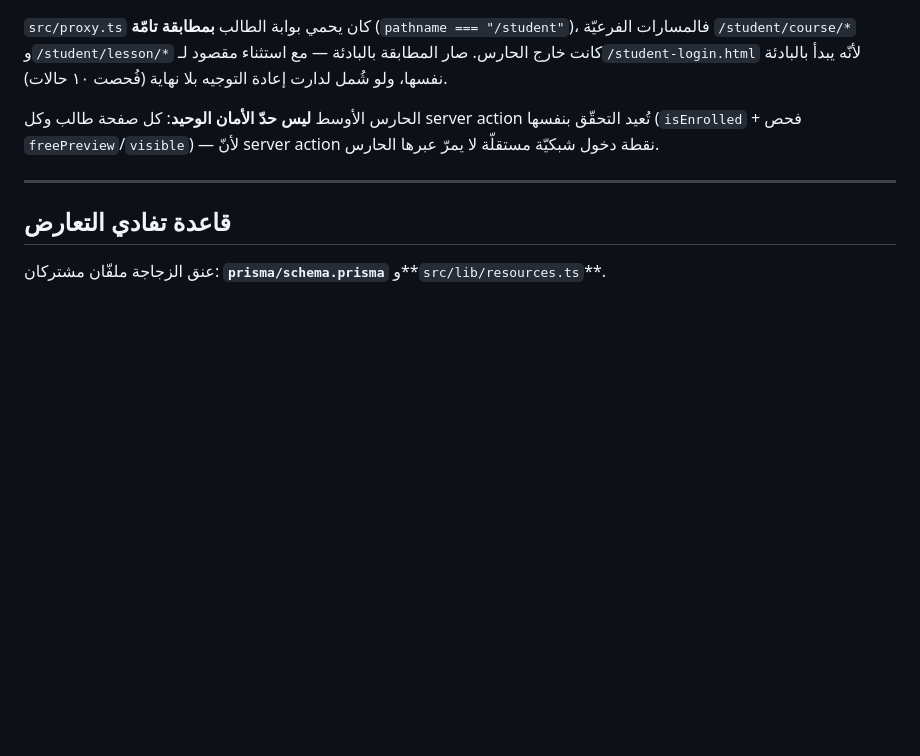
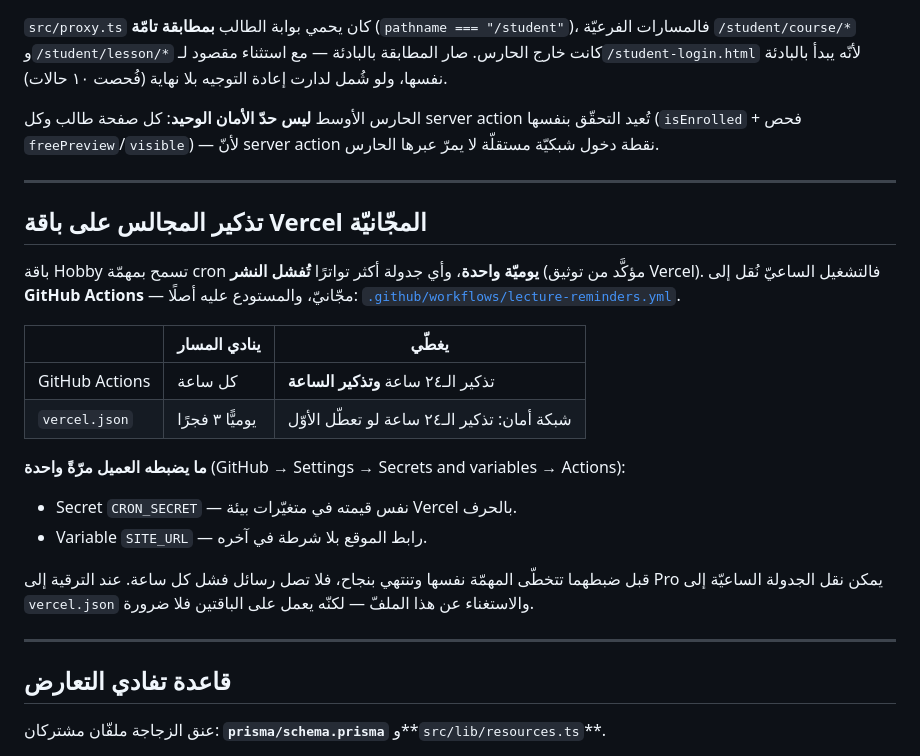
Before and after one commit to SEO-Strategies-Expert/hadith-platform, a Markdown page: ROADMAP.md, the part around the change. Rendered like a GitHub page; blank space fills up the shorter version.

Commit message:
توثيق تشغيل تذكير المجالس ساعيًّا على باقة Vercel المجّانيّة

```diff
--- a/ROADMAP.md
+++ b/ROADMAP.md
@@ -110,6 +110,27 @@ ZOOM_TIMEZONE="Asia/Qatar"    # اختياري
 
 ---
 
+## تذكير المجالس على باقة Vercel المجّانيّة
+
+باقة Hobby تسمح بمهمّة cron **يوميّة واحدة**، وأي جدولة أكثر تواترًا **تُفشل
+النشر** (مؤكَّد من توثيق Vercel). فالتشغيل الساعيّ نُقل إلى **GitHub Actions**
+— مجّانيّ، والمستودع عليه أصلًا: [`.github/workflows/lecture-reminders.yml`](.github/workflows/lecture-reminders.yml).
+
+| | ينادي المسار | يغطّي |
+|---|---|---|
+| GitHub Actions | كل ساعة | تذكير الـ٢٤ ساعة **وتذكير الساعة** |
+| `vercel.json` | يوميًّا ٣ فجرًا | شبكة أمان: تذكير الـ٢٤ ساعة لو تعطّل الأوّل |
+
+**ما يضبطه العميل مرّةً واحدة** (GitHub → Settings → Secrets and variables → Actions):
+- Secret `CRON_SECRET` — نفس قيمته في متغيّرات بيئة Vercel بالحرف.
+- Variable `SITE_URL` — رابط الموقع بلا شرطة في آخره.
+
+قبل ضبطهما تتخطّى المهمّة نفسها وتنتهي بنجاح، فلا تصل رسائل فشل كل ساعة.
+عند الترقية إلى Pro يمكن نقل الجدولة الساعيّة إلى `vercel.json` والاستغناء عن
+هذا الملفّ — لكنّه يعمل على الباقتين فلا ضرورة.
+
+---
+
 ## قاعدة تفادي التعارض
 
 عنق الزجاجة ملفّان مشتركان: **`prisma/schema.prisma`** و**`src/lib/resources.ts`**.
```
